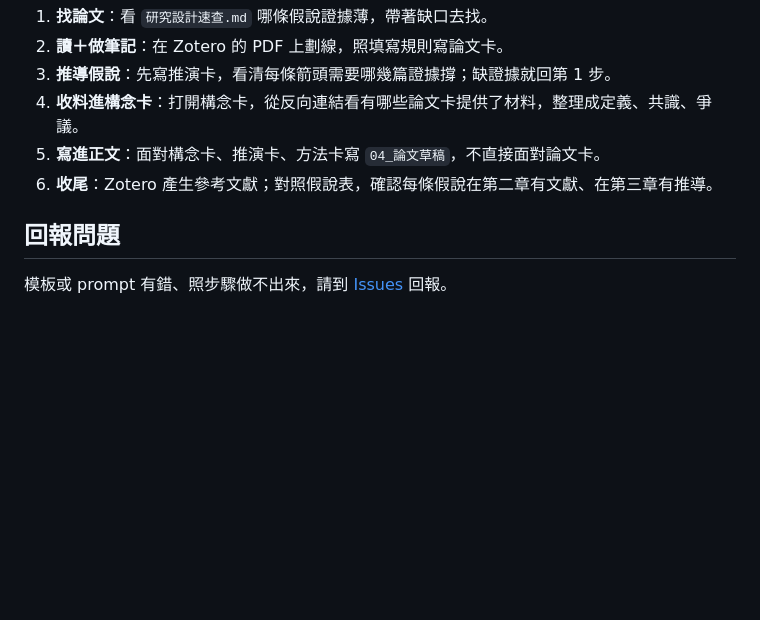
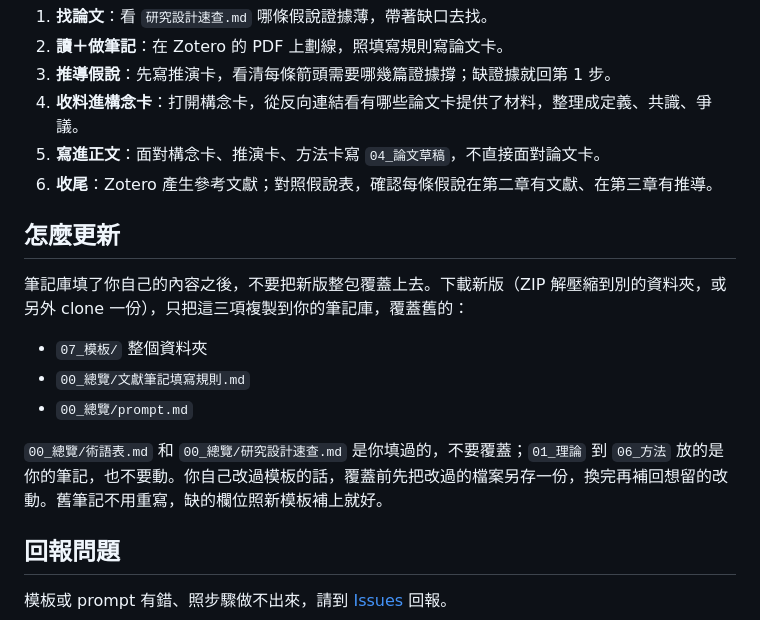
Before and after one commit to wayhong0928/thesis-notes-template, a Markdown page: README.md, the part around the change. Rendered like a GitHub page; blank space fills up the shorter version.

```diff
--- a/README.md
+++ b/README.md
@@ -83,6 +83,16 @@ flowchart LR
 5. **寫進正文**：面對構念卡、推演卡、方法卡寫 `04_論文草稿`，不直接面對論文卡。
 6. **收尾**：Zotero 產生參考文獻；對照假說表，確認每條假說在第二章有文獻、在第三章有推導。
 
+## 怎麼更新
+
+筆記庫填了你自己的內容之後，不要把新版整包覆蓋上去。下載新版（ZIP 解壓縮到別的資料夾，或另外 clone 一份），只把這三項複製到你的筆記庫，覆蓋舊的：
+
+- `07_模板/` 整個資料夾
+- `00_總覽/文獻筆記填寫規則.md`
+- `00_總覽/prompt.md`
+
+`00_總覽/術語表.md` 和 `00_總覽/研究設計速查.md` 是你填過的，不要覆蓋；`01_理論` 到 `06_方法` 放的是你的筆記，也不要動。你自己改過模板的話，覆蓋前先把改過的檔案另存一份，換完再補回想留的改動。舊筆記不用重寫，缺的欄位照新模板補上就好。
+
 ## 回報問題
 
 模板或 prompt 有錯、照步驟做不出來，請到 [Issues](https://github.com/wayhong0928/thesis-notes-template/issues) 回報。
```
Also changed, not shown: README.en.md (+10 -0 lines).
